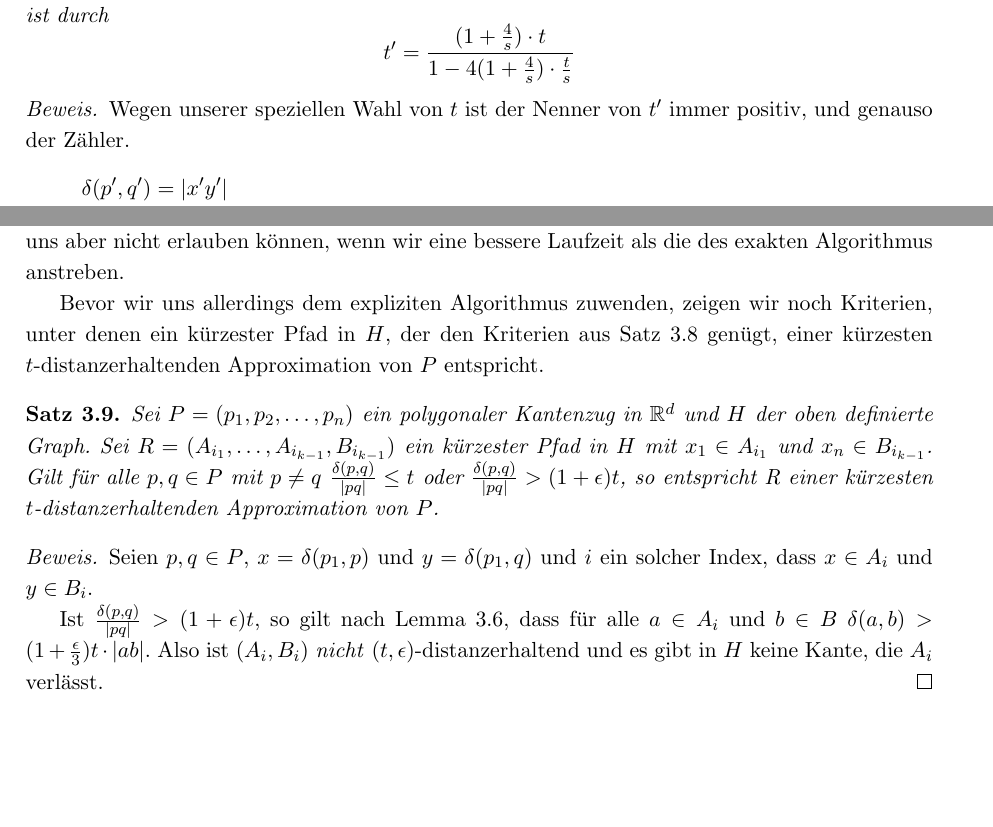
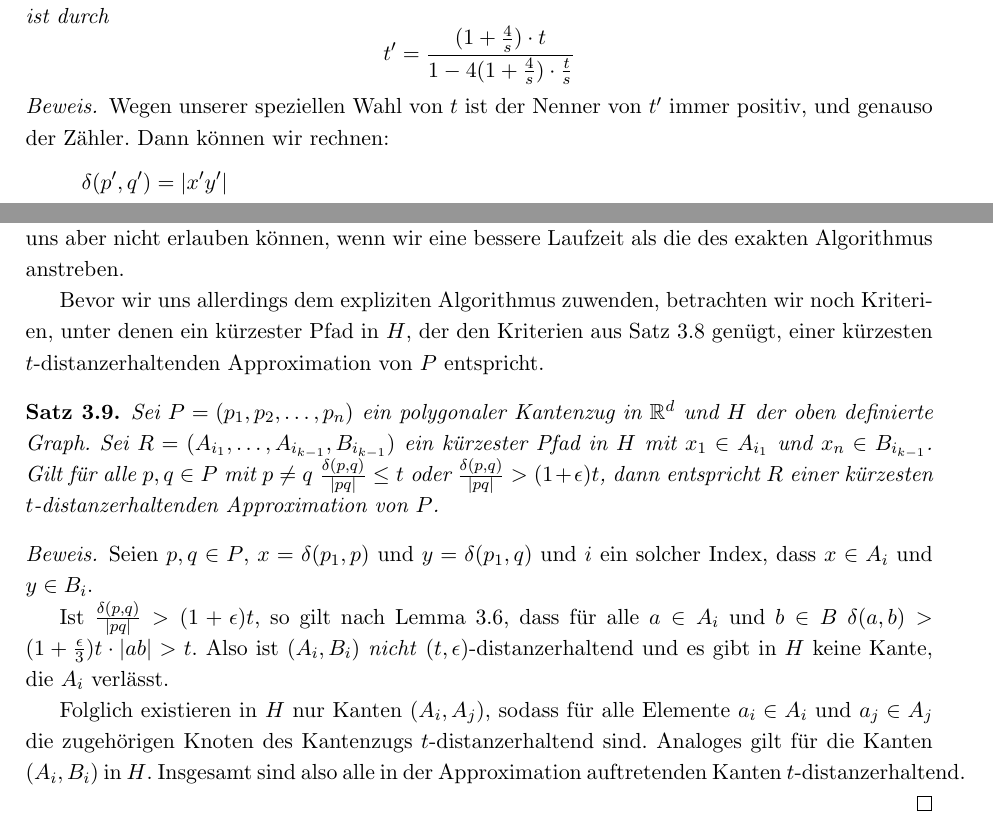
Before and after one commit to NKlug/paper-dpapp, a LaTeX paper (src/main.tex, which reads src/approximative_mvps.tex): two parts of pages 6 and 9 of 16, joined at a grey line, cut so that both start at the same text, the shorter picture padded with empty space. Compiled offline with pdfLaTeX.

Commit message:
Complete proof for t criteria theorem

```diff
--- a/src/approximative_mvps.tex
+++ b/src/approximative_mvps.tex
@@ -10,7 +10,7 @@
     	\[t' = \frac{(1+\frac{4}{s})\cdot t}{1 - 4(1 + \frac{4}{s})\cdot\frac{t}{s}}\]
     \end{lemma}
     \begin{proof}
-    	Wegen unserer speziellen Wahl von $t$ ist der Nenner von $t'$ immer positiv, und genauso der Zähler.
+    	Wegen unserer speziellen Wahl von $t$ ist der Nenner von $t'$ immer positiv, und genauso der Zähler. Dann können wir rechnen:
     	\begin{align*}
 	    	\delta(p', q') &= |x'y'|
 	    	\\ &\leq (1 + \frac{4}{s})\cdot|xy| & \text{(Lemma \ref{lem:wellsep} (2))}
@@ -111,16 +111,23 @@
 
     Durch diese beiden Sätze wird schnell klar, was wir tun müssen, um eine $(1+\epsilon)t$-distanzerhaltende Approximation eines Pfades $P$ zu erhalten: Wir konstruieren einfach den Graphen $H$ und führen darin eine Breitensuche zur Lösung des SSSP-Problems aus. Das Problem daran ist aber, dass $H$ $2m = O(n)$ Knoten hat und somit unter Umständen $O(n^2)$ Kanten besitzen kann, was wir uns aber nicht erlauben können, wenn wir eine bessere Laufzeit als die des exakten Algorithmus anstreben.
 
-    Bevor wir uns allerdings dem expliziten Algorithmus zuwenden, zeigen wir noch Kriterien, unter denen ein kürzester Pfad in $H$, der den Kriterien aus Satz \ref{theo:H2Approx} genügt, einer kürzesten $t$-distanzerhaltenden Approximation von $P$ entspricht.
+    Bevor wir uns allerdings dem expliziten Algorithmus zuwenden, betrachten wir noch Kriterien, unter denen ein kürzester Pfad in $H$, der den Kriterien aus Satz \ref{theo:H2Approx} genügt, einer kürzesten $t$-distanzerhaltenden Approximation von $P$ entspricht.
 
     \begin{theorem}
-    	Sei $P = (p_1, p_2, \mathellipsis, p_n)$ ein polygonaler Kantenzug in $\R^d$ und $H$ der oben definierte Graph. Sei $R = (A_{i_1}, \mathellipsis, A_{i_{k-1}}, B_{i_{k-1}})$ ein kürzester Pfad in $H$ mit $x_1 \in A_{i_1}$ und $x_n \in B_{i_{k-1}}$. Gilt für alle $p, q \in P$ mit $p \neq q$ $\frac{\delta(p, q)}{|pq|} \leq t$ oder $\frac{\delta(p, q)}{|pq|} > (1+\epsilon)t$, so entspricht R einer kürzesten $t$-distanzerhaltenden Approximation von $P$.
+    	\label{theo:tcriteria}
+    	Sei $P = (p_1, p_2, \mathellipsis, p_n)$ ein polygonaler Kantenzug in $\R^d$ und $H$ der oben definierte Graph. Sei $R = (A_{i_1}, \mathellipsis, A_{i_{k-1}}, B_{i_{k-1}})$ ein kürzester Pfad in $H$ mit $x_1 \in A_{i_1}$ und $x_n \in B_{i_{k-1}}$. Gilt für alle $p, q \in P$ mit $p \neq q$ $\frac{\delta(p, q)}{|pq|} \leq t$ oder $\frac{\delta(p, q)}{|pq|} > (1+\epsilon)t$, dann entspricht $R$ einer kürzesten $t$-distanzerhaltenden Approximation von $P$.
     \end{theorem}
 
     \begin{proof}
     	Seien $p, q \in P$, $x = \delta(p_1, p)$ und $y = \delta(p_1, q)$ und $i$ ein solcher Index, dass $x \in A_i$ und $y \in B_i$.
 
-    	Ist $\frac{\delta(p, q)}{|pq|} > (1+\epsilon)t$, so gilt nach Lemma \ref{lem:tepsilon}, dass für alle $a \in A_i$ und $b \in B$ $\delta(a, b) > (1 + \frac{\epsilon}{3})t \cdot |ab|$. Also ist $(A_i, B_i)$ \emph{nicht} $(t, \epsilon)$-distanzerhaltend und es gibt in $H$ keine Kante, die $A_i$ verlässt.
+    	Ist $\frac{\delta(p, q)}{|pq|} > (1+\epsilon)t$, so gilt nach Lemma \ref{lem:tepsilon}, dass für alle $a \in A_i$ und $b \in B$ $\delta(a, b) > (1 + \frac{\epsilon}{3})t \cdot |ab| > t$.
+    	Also ist $(A_i, B_i)$ \emph{nicht} $(t, \epsilon)$-distanzerhaltend und es gibt in $H$ keine Kante, die $A_i$ verlässt.
+
+    	Folglich existieren in $H$ nur Kanten $(A_i, A_j)$, sodass für alle Elemente $a_i \in A_i$ und $a_j \in A_j$ die zugehörigen Knoten des Kantenzugs $t$-distanzerhaltend sind.
+    	Analoges gilt für die Kanten $(A_i, B_i)$ in $H$.
+    	Insgesamt sind also alle in der Approximation auftretenden Kanten $t$-distanzerhaltend.
+
     \end{proof}
 
     Im Folgenden Abschnitt werden wir deshalb sehen, wie man einen kürzesten Pfad in $H$ finden kann, ohne $H$ zu konstruieren.
--- a/src/main.tex
+++ b/src/main.tex
@@ -44,7 +44,8 @@
 \author{Nikolas Klug}
 \date{Sommersemester 2018
 	\\ Universität Augsburg
-	\\ Seminar Algorithmen und Datenstrukturen}
+	\\ Seminar Algorithmen und Datenstrukturen
+	\\ basierend auf \cite{gudmundsson}}
 
 
 % Document
```
Also changed, not shown: out/main.pdf.
